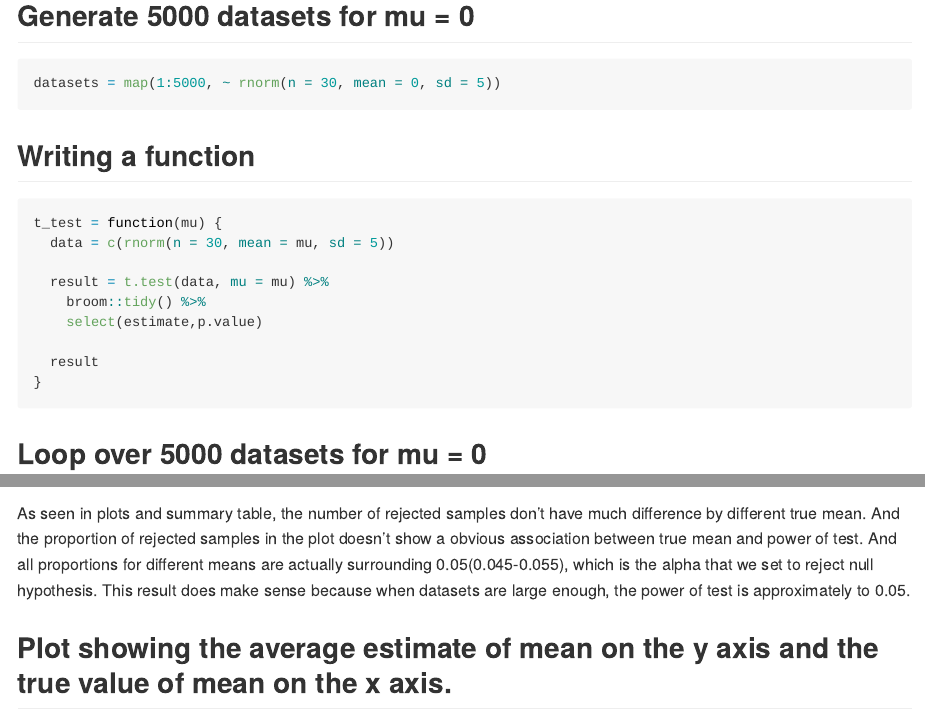
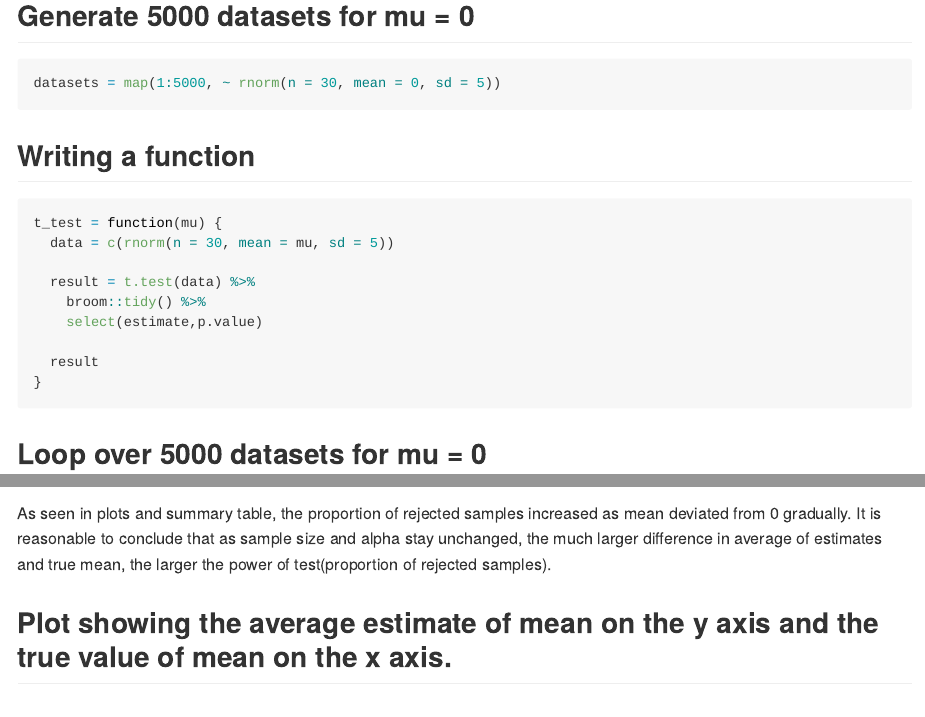
Before and after one commit to zq2209/p8105_hw5_zq2209, an R Markdown document (p8105_hw5_zq2209.Rmd): the page in a window 1100 px wide, from 5470 px down, and a second part further down, joined at a grey line. Rendered offline with R 4.5, knitr and Pandoc, with nearby package versions; code that draws random numbers runs with fixed seeds of ours; some code elsewhere in the file could not run offline; long lines of code are wrapped; column names are cleaned by a stand-in for the janitor package.

Commit message:
final commit after modifying the file

````diff
--- a/p8105_hw5_zq2209.Rmd
+++ b/p8105_hw5_zq2209.Rmd
@@ -171,7 +171,7 @@ datasets = map(1:5000, ~ rnorm(n = 30, mean = 0, sd = 5))
 t_test = function(mu) {
   data = c(rnorm(n = 30, mean = mu, sd = 5))
 
-  result = t.test(data, mu = mu) %>%
+  result = t.test(data) %>%
     broom::tidy() %>%
     select(estimate,p.value)
 
@@ -224,7 +224,7 @@ power_test_table = t_test_all %>%
 power_test_table
 ```
 
-As seen in plots and summary table, the number of rejected samples don't have much difference by different true mean. And the proportion of rejected samples in the plot doesn't show a obvious association between true mean and power of test. And all proportions for different means are actually surrounding 0.05(0.045-0.055), which is the alpha that we set to reject null hypothesis. This result does make sense because when datasets are large enough, the power of test is approximately to 0.05.
+As seen in plots and summary table, the proportion of rejected samples increased as mean deviated from 0 gradually. It is reasonable to conclude that as sample size and alpha stay unchanged, the much larger difference in average of estimates and true mean, the larger the power of test(proportion of rejected samples).
 
 ## Plot showing the average estimate of mean on the y axis and the true value of mean on the x axis.
 ```{r}
````
Also changed, not shown: p8105_hw5_zq2209.md, p8105_hw5_zq2209_files/figure-gfm/unnamed-chunk-21-1.png, p8105_hw5_zq2209_files/figure-gfm/unnamed-chunk-23-1.png, p8105_hw5_zq2209_files/figure-gfm/unnamed-chunk-26-1.png, p8105_hw5_zq2209_files/figure-gfm/unnamed-chunk-28-1.png, p8105_hw5_zq2209.Rmd (4 more changed lines).
